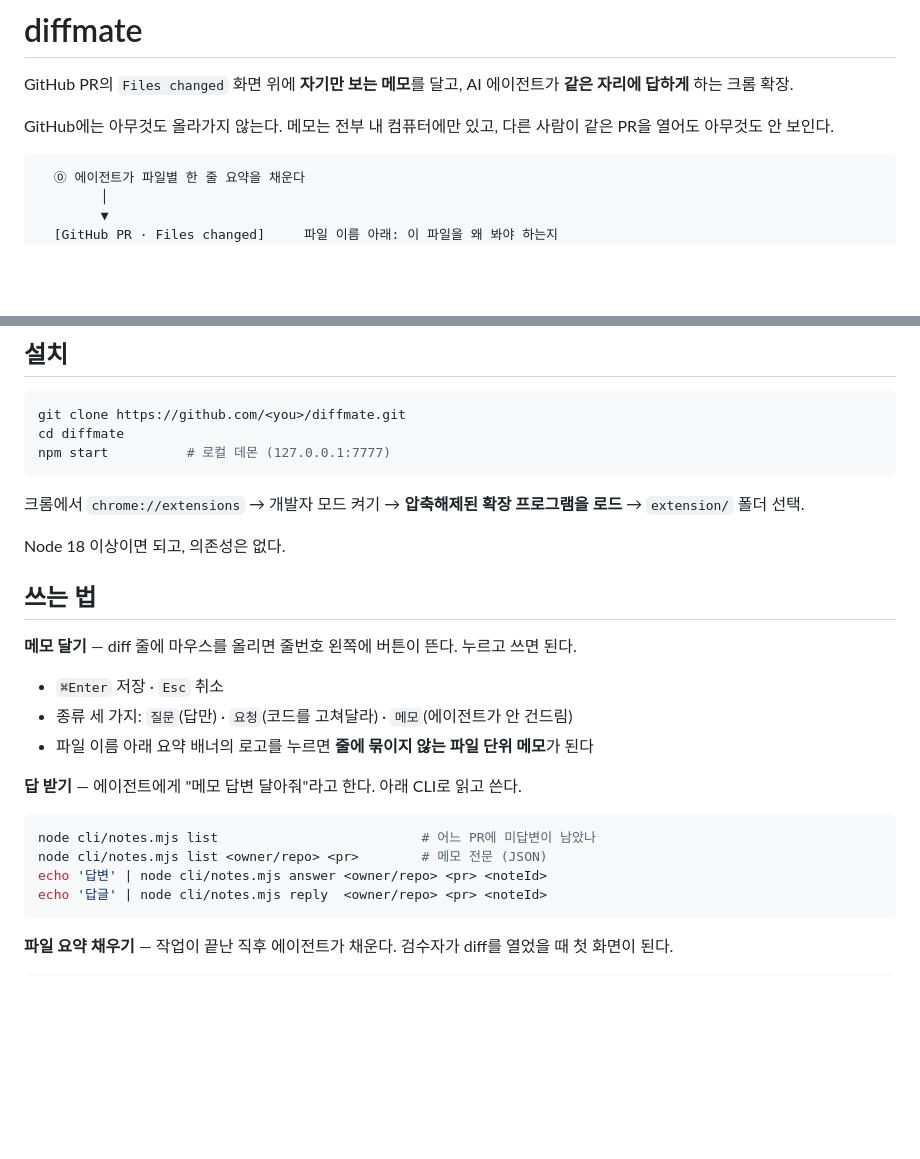
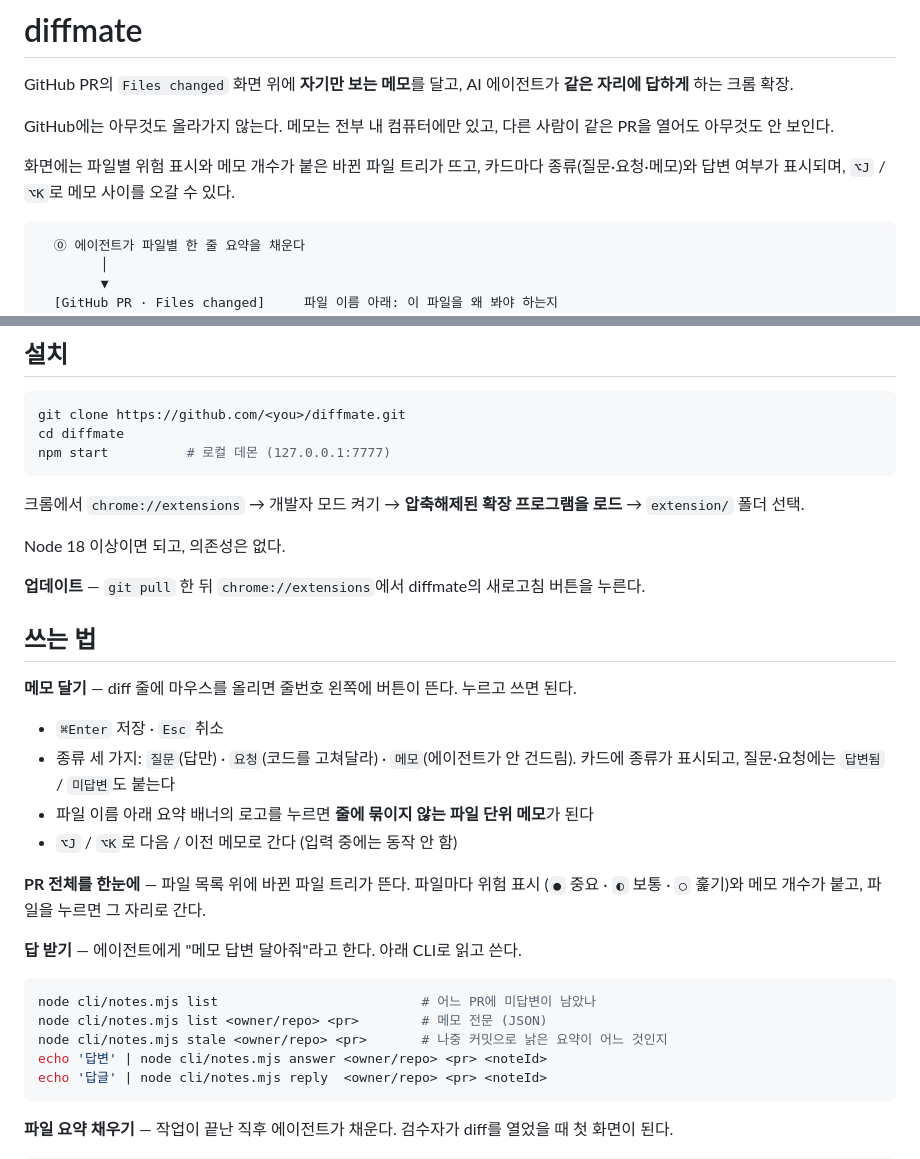
Before and after one commit to chaeeun037/diffmate, a Markdown page: docs/ko/README.md, 2 parts joined by grey strips. Rendered like a GitHub page; blank space fills up the shorter version.

Commit message:
docs: show the files tree, note badges and ⌥J/⌥K in the readme and demo pages
Closes #16

````diff
--- a/docs/ko/README.md
+++ b/docs/ko/README.md
@@ -3,6 +3,9 @@
 GitHub PR의 `Files changed` 화면 위에 **자기만 보는 메모**를 달고, AI 에이전트가 **같은 자리에 답하게** 하는 크롬 확장.
 
 GitHub에는 아무것도 올라가지 않는다. 메모는 전부 내 컴퓨터에만 있고, 다른 사람이 같은 PR을 열어도 아무것도 안 보인다.
+
+화면에는 파일별 위험 표시와 메모 개수가 붙은 바뀐 파일 트리가 뜨고, 카드마다 종류(질문·요청·메모)와
+답변 여부가 표시되며, `⌥J` / `⌥K`로 메모 사이를 오갈 수 있다.
 
 ```
   ⓪ 에이전트가 파일별 한 줄 요약을 채운다
@@ -39,19 +42,27 @@ npm start          # 로컬 데몬 (127.0.0.1:7777)
 
 Node 18 이상이면 되고, 의존성은 없다.
 
+**업데이트** — `git pull` 한 뒤 `chrome://extensions`에서 diffmate의 새로고침 버튼을 누른다.
+
 ## 쓰는 법
 
 **메모 달기** — diff 줄에 마우스를 올리면 줄번호 왼쪽에 버튼이 뜬다. 누르고 쓰면 된다.
 
 - `⌘Enter` 저장 · `Esc` 취소
-- 종류 세 가지: `질문`(답만) · `요청`(코드를 고쳐달라) · `메모`(에이전트가 안 건드림)
+- 종류 세 가지: `질문`(답만) · `요청`(코드를 고쳐달라) · `메모`(에이전트가 안 건드림).
+  카드에 종류가 표시되고, 질문·요청에는 `답변됨` / `미답변`도 붙는다
 - 파일 이름 아래 요약 배너의 로고를 누르면 **줄에 묶이지 않는 파일 단위 메모**가 된다
+- `⌥J` / `⌥K`로 다음 / 이전 메모로 간다 (입력 중에는 동작 안 함)
+
+**PR 전체를 한눈에** — 파일 목록 위에 바뀐 파일 트리가 뜬다. 파일마다 위험 표시
+(`●` 중요 · `◐` 보통 · `○` 훑기)와 메모 개수가 붙고, 파일을 누르면 그 자리로 간다.
 
 **답 받기** — 에이전트에게 "메모 답변 달아줘"라고 한다. 아래 CLI로 읽고 쓴다.
 
 ```bash
 node cli/notes.mjs list                          # 어느 PR에 미답변이 남았나
 node cli/notes.mjs list <owner/repo> <pr>        # 메모 전문 (JSON)
+node cli/notes.mjs stale <owner/repo> <pr>       # 나중 커밋으로 낡은 요약이 어느 것인지
 echo '답변' | node cli/notes.mjs answer <owner/repo> <pr> <noteId>
 echo '답글' | node cli/notes.mjs reply  <owner/repo> <pr> <noteId>
 ```
````
Also changed, not shown: README.md (+5 -1 lines), docs/img/demo.png, 5 other files.
